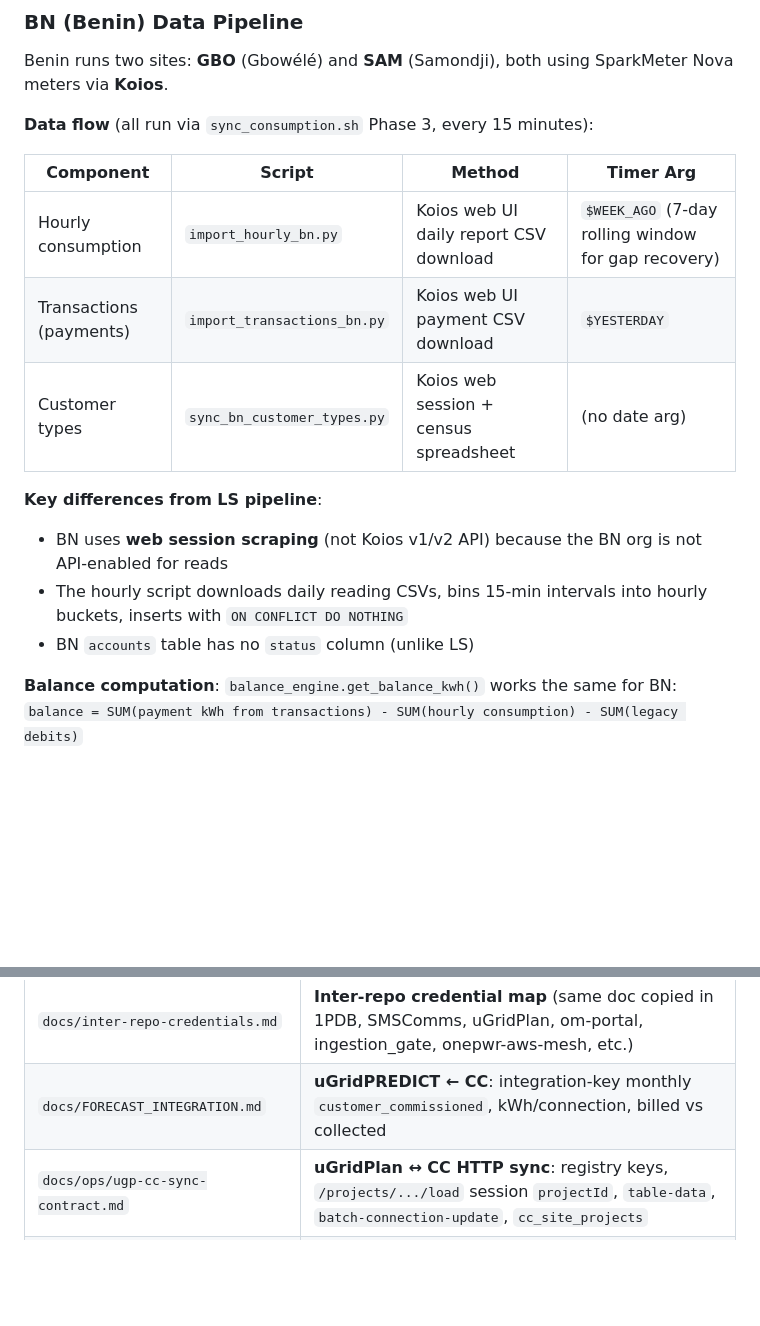
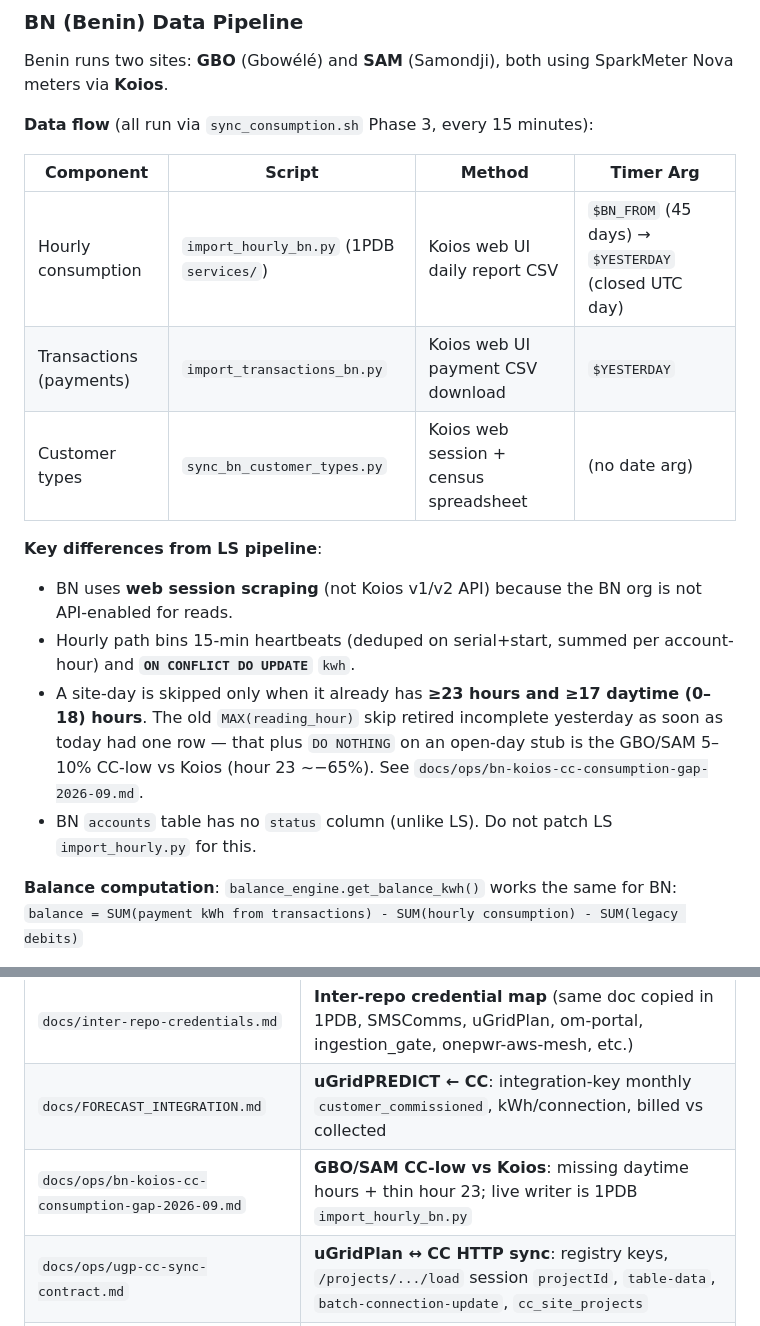
Before and after one commit to mso9999/1pwr-customer-care, a Markdown page: CONTEXT.md, 2 parts joined by grey strips. GitHub-like rendering; blank space fills up the shorter version.

```diff
--- a/CONTEXT.md
+++ b/CONTEXT.md
@@ -384,14 +384,15 @@ Benin runs two sites: **GBO** (Gbowélé) and **SAM** (Samondji), both using Spa
 
 | Component | Script | Method | Timer Arg |
 |-----------|--------|--------|-----------|
-| Hourly consumption | `import_hourly_bn.py` | Koios web UI daily report CSV download | `$WEEK_AGO` (7-day rolling window for gap recovery) |
+| Hourly consumption | `import_hourly_bn.py` (1PDB `services/`) | Koios web UI daily report CSV | `$BN_FROM` (45 days) → `$YESTERDAY` (closed UTC day) |
 | Transactions (payments) | `import_transactions_bn.py` | Koios web UI payment CSV download | `$YESTERDAY` |
 | Customer types | `sync_bn_customer_types.py` | Koios web session + census spreadsheet | (no date arg) |
 
 **Key differences from LS pipeline**:
-- BN uses **web session scraping** (not Koios v1/v2 API) because the BN org is not API-enabled for reads
-- The hourly script downloads daily reading CSVs, bins 15-min intervals into hourly buckets, inserts with `ON CONFLICT DO NOTHING`
-- BN `accounts` table has no `status` column (unlike LS)
+- BN uses **web session scraping** (not Koios v1/v2 API) because the BN org is not API-enabled for reads.
+- Hourly path bins 15-min heartbeats (deduped on serial+start, summed per account-hour) and **`ON CONFLICT DO UPDATE`** `kwh`.
+- A site-day is skipped only when it already has **≥23 hours and ≥17 daytime (0–18) hours**. The old `MAX(reading_hour)` skip retired incomplete yesterday as soon as today had one row — that plus `DO NOTHING` on an open-day stub is the GBO/SAM 5–10% CC-low vs Koios (hour 23 ~−65%). See `docs/ops/bn-koios-cc-consumption-gap-2026-09.md`.
+- BN `accounts` table has no `status` column (unlike LS). Do not patch LS `import_hourly.py` for this.
 
 **Balance computation**: `balance_engine.get_balance_kwh()` works the same for BN:
 `balance = SUM(payment kWh from transactions) - SUM(hourly consumption) - SUM(legacy debits)`
@@ -711,6 +712,7 @@ must not write CC or treat UGP `St_code_3` as commissioned.
 | `docs/credentials-and-secrets.md` | **Where credentials live** (GitHub secrets, server `.env`, AWS, related repos)—nothing secret in git |
 | `docs/inter-repo-credentials.md` | **Inter-repo credential map** (same doc copied in 1PDB, SMSComms, uGridPlan, om-portal, ingestion_gate, onepwr-aws-mesh, etc.) |
 | `docs/FORECAST_INTEGRATION.md` | **uGridPREDICT ← CC**: integration-key monthly `customer_commissioned`, kWh/connection, billed vs collected |
+| `docs/ops/bn-koios-cc-consumption-gap-2026-09.md` | **GBO/SAM CC-low vs Koios**: missing daytime hours + thin hour 23; live writer is 1PDB `import_hourly_bn.py` |
 | `docs/ops/ugp-cc-sync-contract.md` | **uGridPlan ↔ CC HTTP sync**: registry keys, `/projects/.../load` session `projectId`, `table-data`, `batch-connection-update`, `cc_site_projects` |
 | In-app **Help** (`/help`) | User guide: bilingual EN/FR body copy in `frontend/src/pages/helpSections.tsx`; UI chrome in `i18n/*/help.json`. Use **FR** toggle for full translation. |
 | In-app **Tutorial** (`/tutorial`) | UX onboarding: orientation plus workflow walkthroughs; copy in `i18n/*/tutorial.json`, routes in `pages/tutorialWorkflows.ts`. |
```
Also changed, not shown: docs/ops/bn-koios-cc-consumption-gap-2026-09.md (added, +265 -0 lines), session-log.md (+10 -0 lines).
